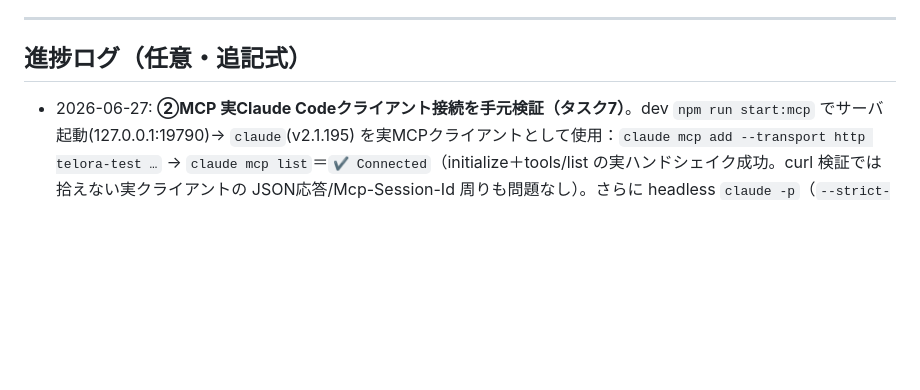
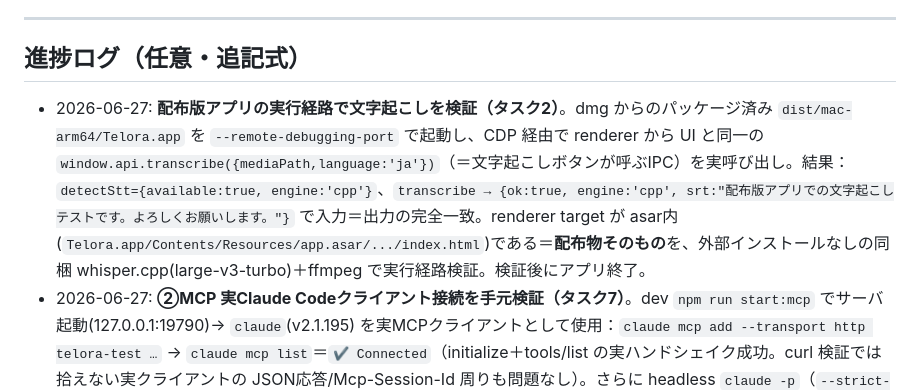
Before and after one commit to senao-routine/telora, a Markdown page: docs/design/ROADMAP.md, the part around the change. Rendered like a GitHub page; blank space fills up the shorter version.

Commit message:
配布版アプリの実行経路で文字起こしを検証（タスク2）
パッケージ済み Telora.app を --remote-debugging-port で起動し、CDP経由で
renderer から UI と同一の window.api.transcribe を実呼び出し:
- detectStt = {available:true, engine:cpp}
- transcribe = {ok:true, engine:cpp, srt=入力と完全一致}
renderer target は asar 内 index.html＝配布物そのもの。同梱whisper.cpp+ffmpegで
外部インストールなしに日本語を正確に文字起こし。

Co-Authored-By: Claude Opus 4.8 <noreply@anthropic.com>

```diff
--- a/docs/design/ROADMAP.md
+++ b/docs/design/ROADMAP.md
@@ -119,6 +119,7 @@
 
 ## 進捗ログ（任意・追記式）
 
+- 2026-06-27: **配布版アプリの実行経路で文字起こしを検証（タスク2）**。dmg からのパッケージ済み `dist/mac-arm64/Telora.app` を `--remote-debugging-port` で起動し、CDP 経由で renderer から UI と同一の `window.api.transcribe({mediaPath,language:'ja'})`（＝文字起こしボタンが呼ぶIPC）を実呼び出し。結果：`detectStt={available:true, engine:'cpp'}`、`transcribe → {ok:true, engine:'cpp', srt:"配布版アプリでの文字起こしテストです。よろしくお願いします。"}` で入力＝出力の完全一致。renderer target が asar内(`Telora.app/Contents/Resources/app.asar/.../index.html`)である＝**配布物そのもの**を、外部インストールなしの同梱 whisper.cpp(large-v3-turbo)＋ffmpeg で実行経路検証。検証後にアプリ終了。
 - 2026-06-27: **②MCP 実Claude Codeクライアント接続を手元検証（タスク7）**。dev `npm run start:mcp` でサーバ起動(127.0.0.1:19790)→ `claude`(v2.1.195) を実MCPクライアントとして使用：`claude mcp add --transport http telora-test …` → `claude mcp list`＝`✔ Connected`（initialize＋tools/list の実ハンドシェイク成功。curl 検証では拾えない実クライアントの JSON応答/Mcp-Session-Id 周りも問題なし）。さらに headless `claude -p`（`--strict-mcp-config` で隔離）で実 tools/call 往復を確認：read=`get_timeline`（実タイムライン1280×720/4トラック取得）／mutate=`add_telop`(「接続テスト」)→`get_transcript` で cue 反映。検証後はテスト用MCP設定を削除・dev用アプリ終了。ROADMAP line77 の懸念を解消。
 - 2026-06-27: **配布ビルド＋「文字起こしを完全同梱」（Mac/arm64・無料・オフライン・高精度）**。外部依存(Homebrew ffmpeg / pip whisper)をやめ、アプリ単体で箱出し動作するようにした。(1) `vendor/mac-arm64/`(gitignore)に同梱物を集約：**ffmpeg 6.0**(43MB)・**ffprobe**(73MB)＝`ffmpeg-static`/`ffprobe-static`(devDep)から取得、**whisper-cli**(3.1MB)＝whisper.cpp を静的＋Metalビルド（`otool`依存はシステムframeworkのみ＝自己完結）、**ggml-large-v3-turbo.bin**(1.5GB)＝HuggingFaceから取得。(2) コード：`export.js` に `vendorDir()` を新設し `resolveBin` を「同梱優先（env > vendor > Homebrew/PATH）」に変更・export公開。`transcribe.js` に `bundledWhisper()`(large-v3-turbo)を追加し `detectEngine` で最優先・`findWhisperModel` に vendor/models を追加。(3) ビルド：`package.json` の `build.mac.extraResources` で `vendor/mac-arm64` を `Contents/Resources/vendor/mac-arm64` へ同梱。`CSC_IDENTITY_AUTO_DISCOVERY=false` で `dist/Telora-1.0.0-arm64.dmg`(**1.5GB**)生成・`.app`(1.9GB)。**検証**: 開発経路（FFMPEG/FFPROBE=同梱・detectEngine=`bundled:true`）＋ 実E2E（macOS `say`→同梱ffmpeg→同梱whisper-cli＋turbo）で日本語をほぼ完璧に文字起こし(11秒/Metal)。**.app内の同梱バイナリでも**同一結果を確認。**残注意点**: (a) アイコンは Electron 既定。(b) 未署名(adhoc)＝自分のMacのローカル配布は動くが、**ネット配布時はGatekeeper対策に署名＋公証が必要**（nested binaryも要署名）。(c) Windows版は Win 環境で `npm run dist:win` ＋ `vendor/win-x64`(ffmpeg.exe/whisper-cli.exe/モデル) と `win.extraResources` 追加が必要。(d) Intel Mac は `vendor/mac-x64` を用意して universal 化が必要。
 - 2026-06-21: 設計書 00〜03 作成、本ロードマップ作成。実装は未着手。
```
